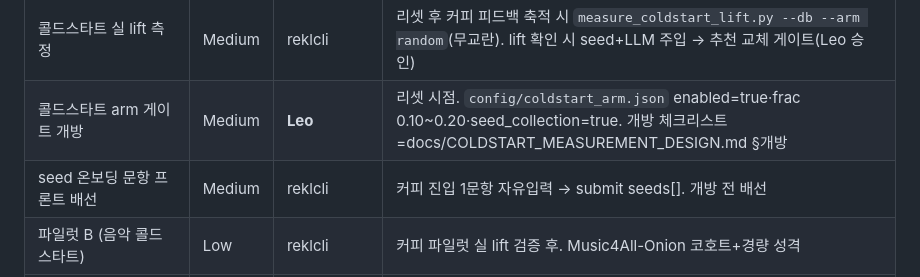
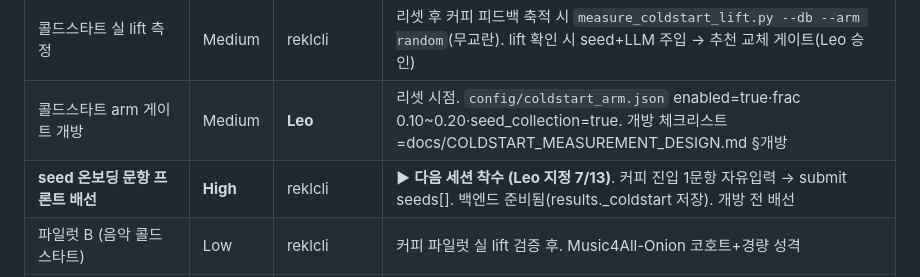
Before and after one commit to arkedia77/flavor, a Markdown page: KANBAN.md, the part around the change. GitHub-like rendering.

Commit message:
chore: KANBAN — seed 온보딩 프론트 다음 세션 착수 지정(Leo 7/13)

```diff
--- a/KANBAN.md
+++ b/KANBAN.md
@@ -31,7 +31,7 @@
 |------|---------|------|------|
 | 콜드스타트 실 lift 측정 | Medium | reklcli | 리셋 후 커피 피드백 축적 시 `measure_coldstart_lift.py --db --arm random`(무교란). lift 확인 시 seed+LLM 주입 → 추천 교체 게이트(Leo 승인) |
 | 콜드스타트 arm 게이트 개방 | Medium | **Leo** | 리셋 시점. `config/coldstart_arm.json` enabled=true·frac 0.10~0.20·seed_collection=true. 개방 체크리스트=docs/COLDSTART_MEASUREMENT_DESIGN.md §개방 |
-| seed 온보딩 문항 프론트 배선 | Medium | reklcli | 커피 진입 1문항 자유입력 → submit seeds[]. 개방 전 배선 |
+| **seed 온보딩 문항 프론트 배선** | **High** | reklcli | ▶ **다음 세션 착수 (Leo 지정 7/13)**. 커피 진입 1문항 자유입력 → submit seeds[]. 백엔드 준비됨(results._coldstart 저장). 개방 전 배선 |
 | 파일럿 B (음악 콜드스타트) | Low | reklcli | 커피 파일럿 실 lift 검증 후. Music4All-Onion 코호트+경량 성격 |
 | 학습 게이트 개방 (learning_gate enabled=true) | Medium | **Leo** | 리셋 후 도메인별 피드백 신뢰 규모 도달 시. 구현·테스트 완료, 활성화만 |
 | vol1_taste(27문항) 메타 문항 적용 여부 | Low | Leo→reklcli | 별도 포맷이라 미적용 — 유통 재개 전 결정 |
```
